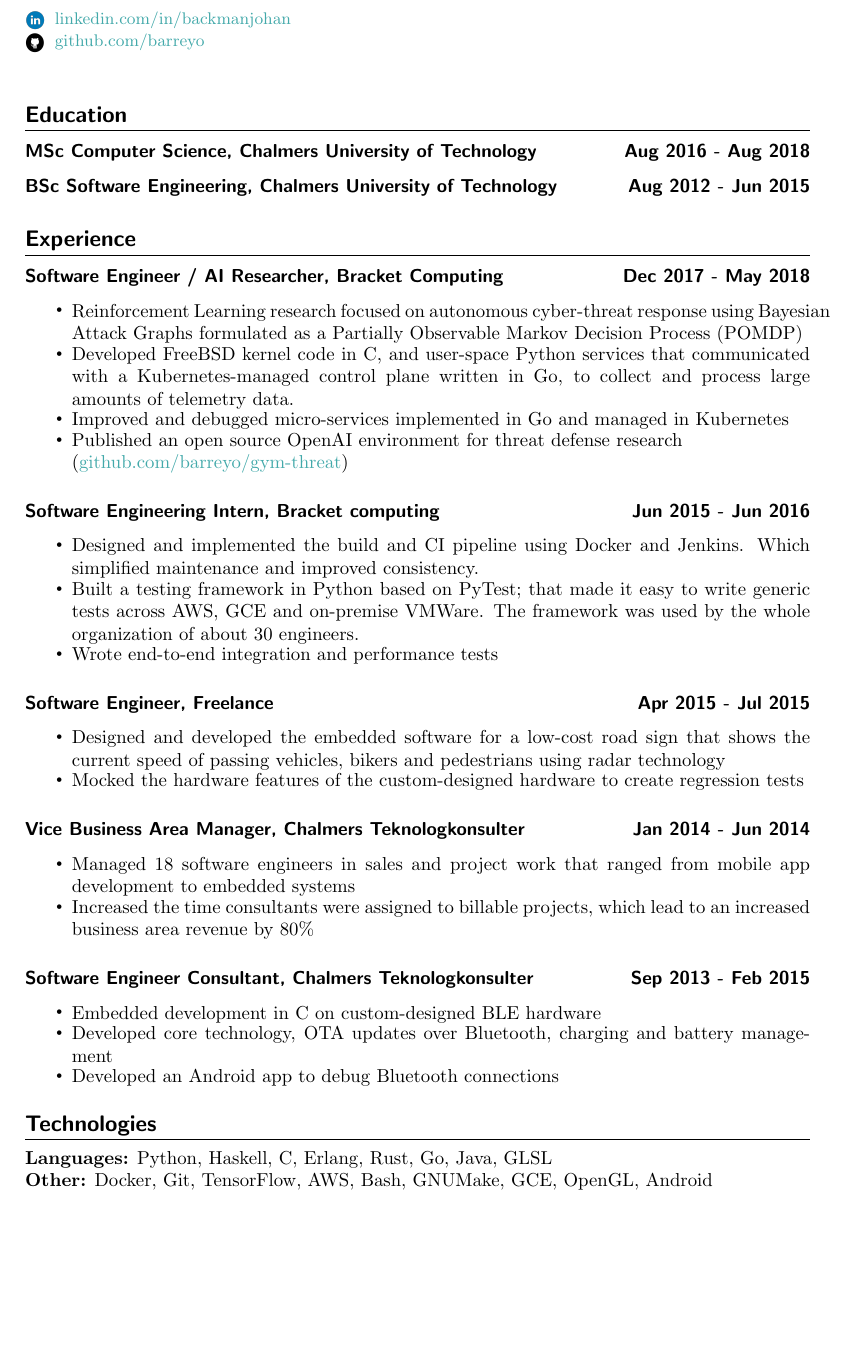
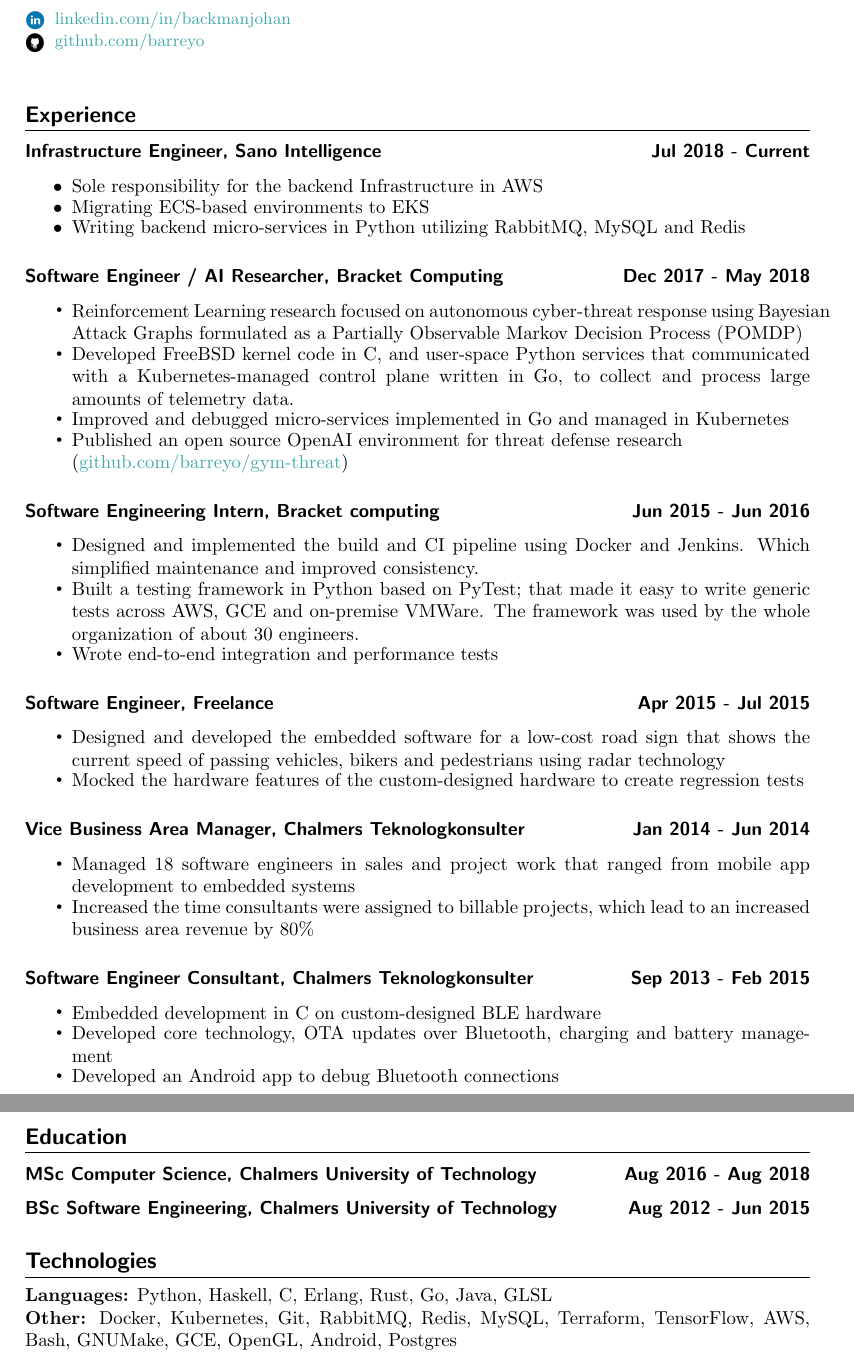
Before and after one commit to barreyo/cv, a LaTeX CV (cv.tex): part of the page before the commit and two parts of pages 1 and 2 of 2 after it, the two joined at a grey line, cut so that both start at the same text, the shorter picture padded with empty space. Compiled offline with pdfLaTeX.

Commit message:
Add Sano to experience

```diff
--- a/cv.tex
+++ b/cv.tex
@@ -36,16 +36,15 @@
 
 % \section*{Introduction}
 
-\section*{Education}
-\datedsubsection{MSc Computer Science, Chalmers University of Technology}{Aug
-2016 - Aug 2018}
+\section*{Experience}
 
-\datedsubsection{BSc Software Engineering, Chalmers University of Technology}{
-Aug 2012 - Jun 2015}
+\datedsubsection{Infrastructure Engineer, Sano Intelligence}{Jul 2018 - Current}
 
-\vspace{0.3cm}
-
-\section*{Experience}
+\begin{itemize}
+  \item {Sole responsibility for the backend Infrastructure in AWS}
+  \item {Migrating ECS-based environments to EKS}
+  \item {Writing backend micro-services in Python utilizing RabbitMQ, MySQL and Redis}
+\end{itemize}
 
 \datedsubsection{Software Engineer / AI Researcher, Bracket Computing}{Dec 2017 - May 2018}
 
@@ -99,10 +98,21 @@
   \item {Developed an Android app to debug Bluetooth connections}
 \end{itemize}
 
+\vspace{0.3cm}
+
+\section*{Education}
+\datedsubsection{MSc Computer Science, Chalmers University of Technology}{Aug
+2016 - Aug 2018}
+
+\datedsubsection{BSc Software Engineering, Chalmers University of Technology}{
+Aug 2012 - Jun 2015}
+
+\vspace{0.3cm}
+
 \section*{Technologies}
 
 \textbf{Languages:} Python, Haskell, C, Erlang, Rust, Go, Java, GLSL \\
-\textbf{Other:} Docker, Git, TensorFlow, AWS, Bash, GNUMake, GCE, OpenGL,
-Android
+\textbf{Other:} Docker, Kubernetes, Git, RabbitMQ, Redis, MySQL, Terraform, TensorFlow, AWS, Bash, GNUMake, GCE, OpenGL,
+Android, Postgres
 
 \end{document}
```
Also changed, not shown: cv.pdf.
